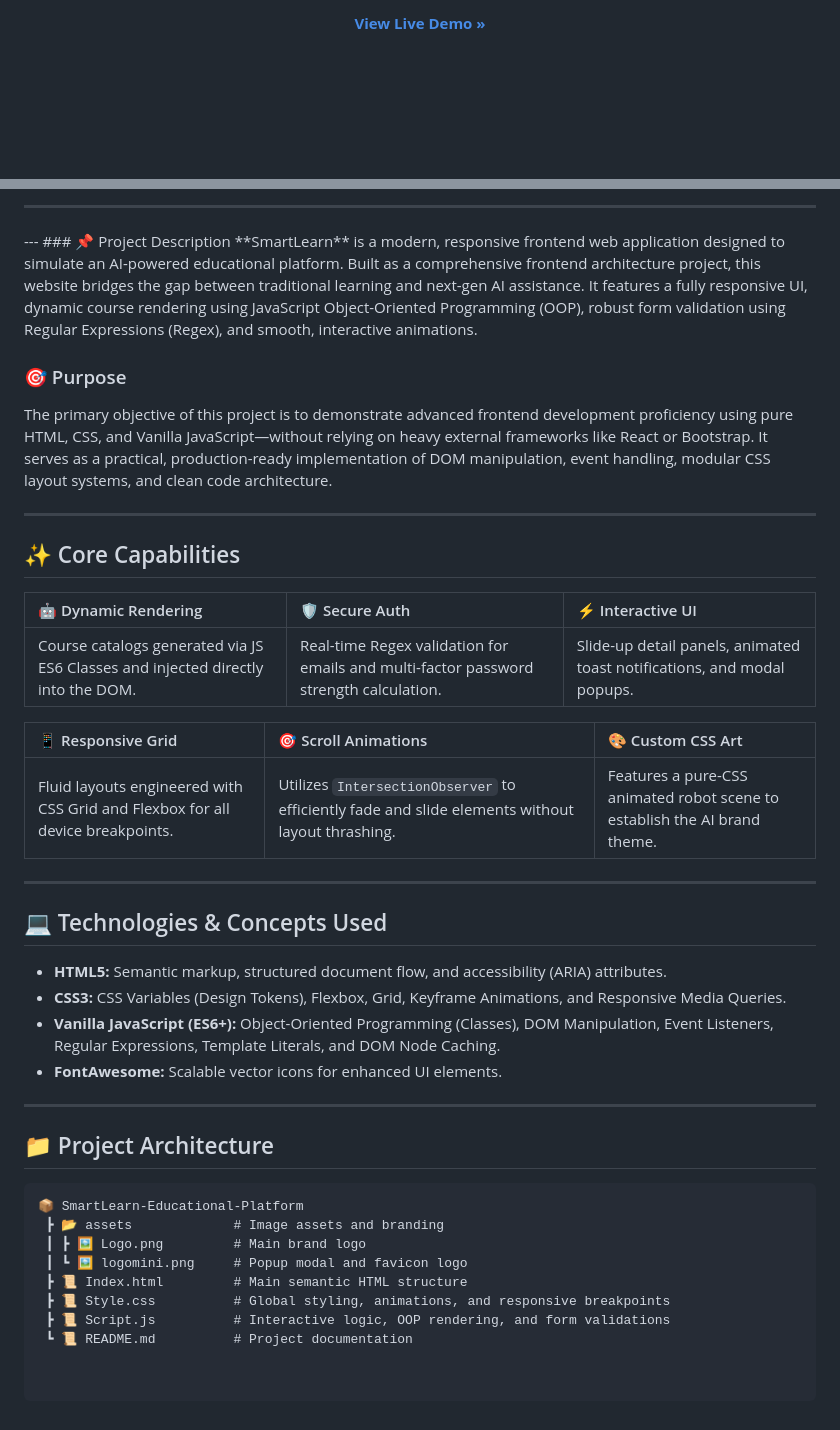
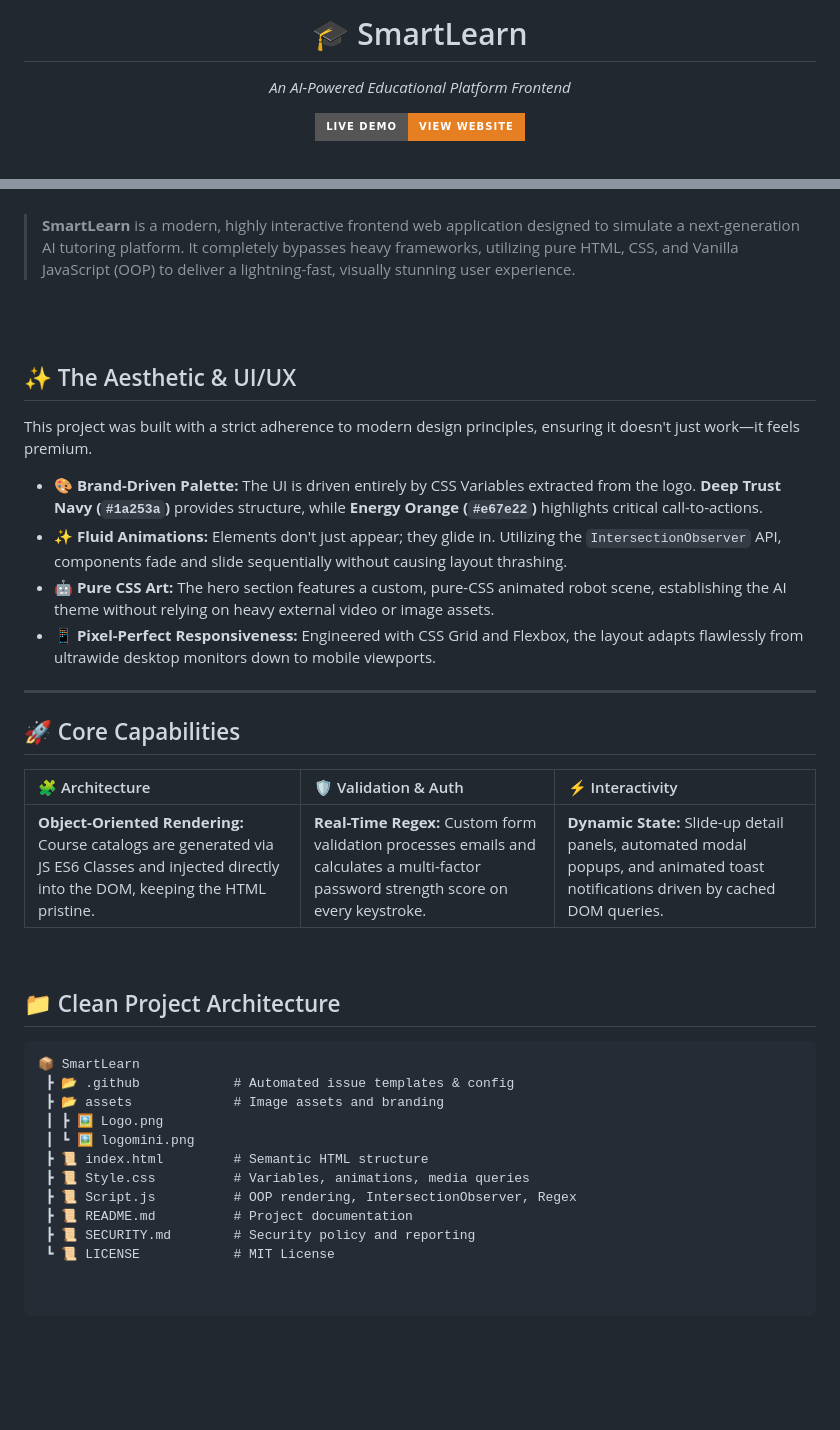
Before and after one commit to LeagueStar/SmartLearn-Educational-Platform, a Markdown page: README.md, 2 parts joined by grey strips. Rendered like a GitHub page; badges without logos; blank space fills up the shorter version.

Commit message:
Revise README for clarity and branding
Updated project description and core capabilities in README.

````diff
--- a/README.md
+++ b/README.md
@@ -6,4 +4,10 @@
 
-  <a href="https://leaguestar.github.io/SmartLearn-Educational-Platform/"><strong>View Live Demo »</strong></a>
+  <h1>🎓 SmartLearn</h1>
+  <p><em>An AI-Powered Educational Platform Frontend</em></p>
+
+  <a href="https://leaguestar.github.io/SmartLearn-Educational-Platform/">
+    <img src="https://img.shields.io/badge/Live_Demo-View_Website-e67e22?style=for-the-badge&logo=google-chrome&logoColor=white" alt="Live Demo" />
+  </a>
+
   <br><br>
 
@@ -17,42 +18,42 @@
 </div>
 
 <br>
-<hr>
----
-### 📌 Project Description
-**SmartLearn** is a modern, responsive frontend web application designed to simulate an AI-powered educational platform. Built as a comprehensive frontend architecture project, this website bridges the gap between traditional learning and next-gen AI assistance. It features a fully responsive UI, dynamic course rendering using JavaScript Object-Oriented Programming (OOP), robust form validation using Regular Expressions (Regex), and smooth, interactive animations.
 
-### 🎯 Purpose
-The primary objective of this project is to demonstrate advanced frontend development proficiency using pure HTML, CSS, and Vanilla JavaScript—without relying on heavy external frameworks like React or Bootstrap. It serves as a practical, production-ready implementation of DOM manipulation, event handling, modular CSS layout systems, and clean code architecture.
+> **SmartLearn** is a modern, highly interactive frontend web application designed to simulate a next-generation AI tutoring platform. It completely bypasses heavy frameworks, utilizing pure HTML, CSS, and Vanilla JavaScript (OOP) to deliver a lightning-fast, visually stunning user experience.
+
+<br>
+<br>
+
+## ✨ The Aesthetic & UI/UX
+
+This project was built with a strict adherence to modern design principles, ensuring it doesn't just work—it feels premium.
+
+* **🎨 Brand-Driven Palette:** The UI is driven entirely by CSS Variables extracted from the logo. **Deep Trust Navy (`#1a253a`)** provides structure, while **Energy Orange (`#e67e22`)** highlights critical call-to-actions.
+* **✨ Fluid Animations:** Elements don't just appear; they glide in. Utilizing the `IntersectionObserver` API, components fade and slide sequentially without causing layout thrashing.
+* **🤖 Pure CSS Art:** The hero section features a custom, pure-CSS animated robot scene, establishing the AI theme without relying on heavy external video or image assets.
+* **📱 Pixel-Perfect Responsiveness:** Engineered with CSS Grid and Flexbox, the layout adapts flawlessly from ultrawide desktop monitors down to mobile viewports.
 
 ---
 
-## ✨ Core Capabilities
+## 🚀 Core Capabilities
 
-| 🤖 Dynamic Rendering | 🛡️ Secure Auth | ⚡ Interactive UI |
+| 🧩 Architecture | 🛡️ Validation & Auth | ⚡ Interactivity |
 | :--- | :--- | :--- |
-| Course catalogs generated via JS ES6 Classes and injected directly into the DOM. | Real-time Regex validation for emails and multi-factor password strength calculation. | Slide-up detail panels, animated toast notifications, and modal popups. |
+| **Object-Oriented Rendering:** Course catalogs are generated via JS ES6 Classes and injected directly into the DOM, keeping the HTML pristine. | **Real-Time Regex:** Custom form validation processes emails and calculates a multi-factor password strength score on every keystroke. | **Dynamic State:** Slide-up detail panels, automated modal popups, and animated toast notifications driven by cached DOM queries. |
 
-| 📱 Responsive Grid | 🎯 Scroll Animations | 🎨 Custom CSS Art |
-| :--- | :--- | :--- |
-| Fluid layouts engineered with CSS Grid and Flexbox for all device breakpoints. | Utilizes `IntersectionObserver` to efficiently fade and slide elements without layout thrashing. | Features a pure-CSS animated robot scene to establish the AI brand theme. |
----
+<br>
 
-## 💻 Technologies & Concepts Used
-* **HTML5:** Semantic markup, structured document flow, and accessibility (ARIA) attributes.
-* **CSS3:** CSS Variables (Design Tokens), Flexbox, Grid, Keyframe Animations, and Responsive Media Queries.
-* **Vanilla JavaScript (ES6+):** Object-Oriented Programming (Classes), DOM Manipulation, Event Listeners, Regular Expressions, Template Literals, and DOM Node Caching.
-* **FontAwesome:** Scalable vector icons for enhanced UI elements.
+## 📁 Clean Project Architecture
 
----
-
-## 📁 Project Architecture
 ```text
-📦 SmartLearn-Educational-Platform
+📦 SmartLearn
+ ┣ 📂 .github            # Automated issue templates & config
  ┣ 📂 assets             # Image assets and branding
- ┃ ┣ 🖼️ Logo.png         # Main brand logo
- ┃ ┗ 🖼️ logomini.png     # Popup modal and favicon logo
- ┣ 📜 Index.html         # Main semantic HTML structure
- ┣ 📜 Style.css          # Global styling, animations, and responsive breakpoints
- ┣ 📜 Script.js          # Interactive logic, OOP rendering, and form validations
- ┗ 📜 README.md          # Project documentation
+ ┃ ┣ 🖼️ Logo.png
+ ┃ ┗ 🖼️ logomini.png
+ ┣ 📜 index.html         # Semantic HTML structure
+ ┣ 📜 Style.css          # Variables, animations, media queries
+ ┣ 📜 Script.js          # OOP rendering, IntersectionObserver, Regex
+ ┣ 📜 README.md          # Project documentation
+ ┣ 📜 SECURITY.md        # Security policy and reporting
+ ┗ 📜 LICENSE            # MIT License
````
Also changed, not shown: other parts of README.md (+5 -10 lines).
